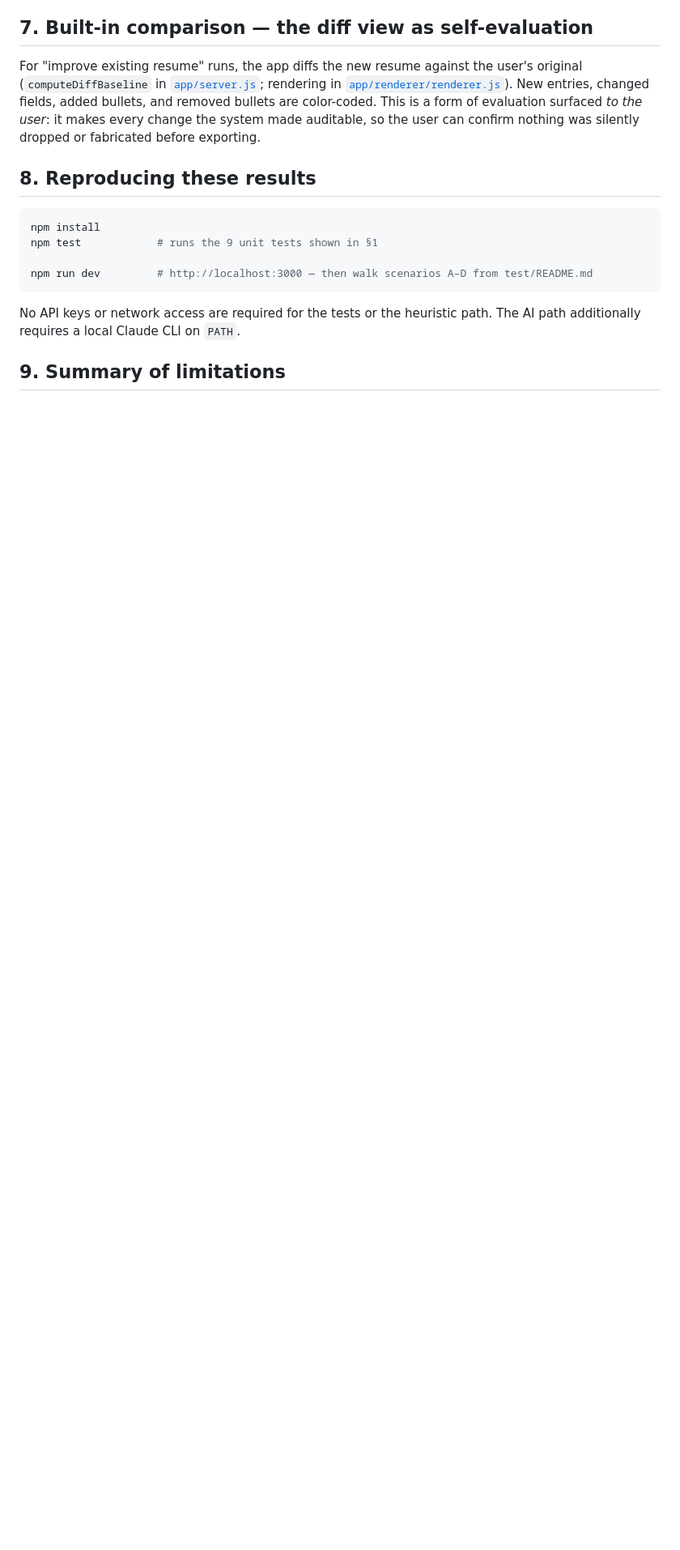
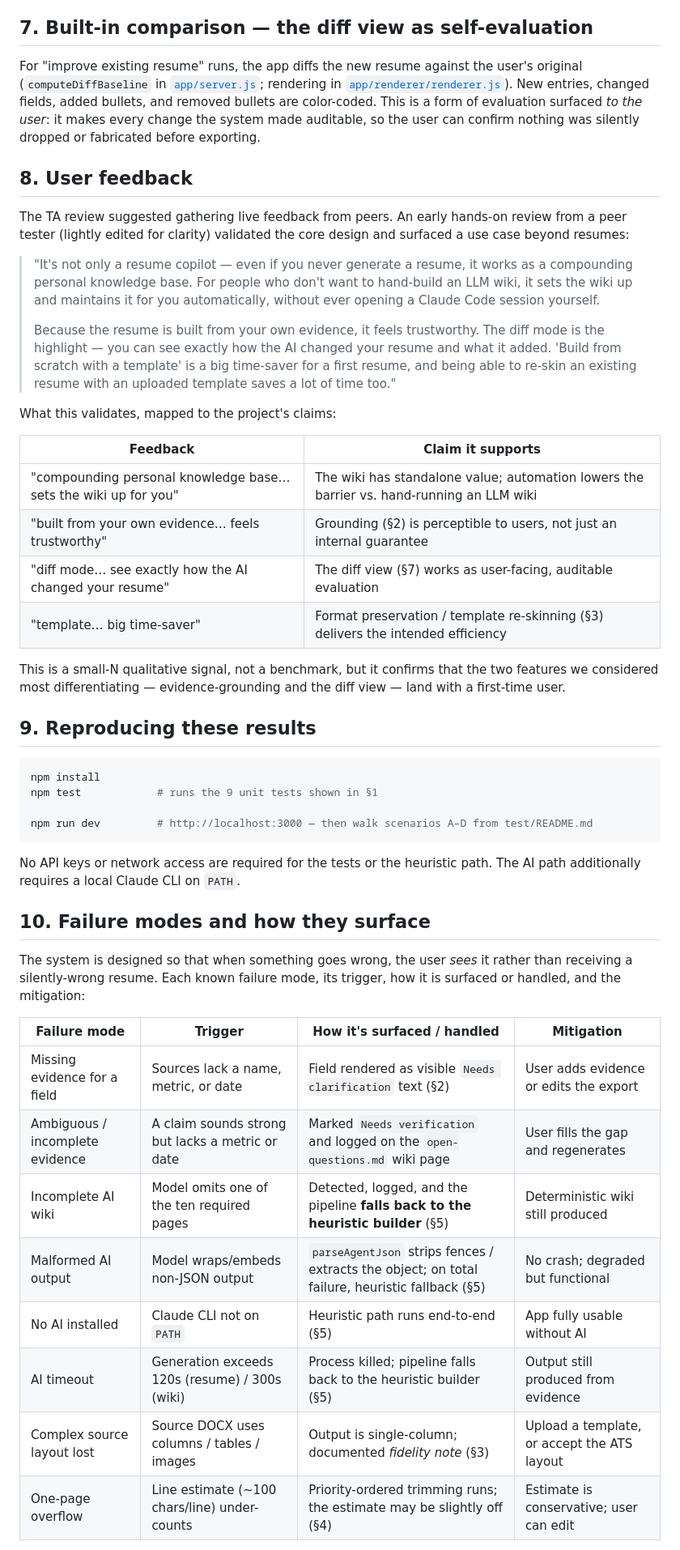
Before and after one commit to amilialiu25/CS153Project, a Markdown page: docs/EVALUATION.md, the part around one of its changes. Shown at 81% size. Drawn GitHub-style; blank space fills up the shorter version.

````diff
--- a/docs/EVALUATION.md
+++ b/docs/EVALUATION.md
@@ -164,7 +164,37 @@ changed fields, added bullets, and removed bullets are color-coded. This is a fo
 evaluation surfaced *to the user*: it makes every change the system made auditable,
 so the user can confirm nothing was silently dropped or fabricated before exporting.
 
-## 8. Reproducing these results
+## 8. User feedback
+
+The TA review suggested gathering live feedback from peers. An early hands-on review
+from a peer tester (lightly edited for clarity) validated the core design and surfaced
+a use case beyond resumes:
+
+> "It's not only a resume copilot — even if you never generate a resume, it works as a
+> compounding personal knowledge base. For people who don't want to hand-build an LLM
+> wiki, it sets the wiki up and maintains it for you automatically, without ever
+> opening a Claude Code session yourself.
+>
+> Because the resume is built from your own evidence, it feels trustworthy. The diff
+> mode is the highlight — you can see exactly how the AI changed your resume and what
+> it added. 'Build from scratch with a template' is a big time-saver for a first
+> resume, and being able to re-skin an existing resume with an uploaded template saves
+> a lot of time too."
+
+What this validates, mapped to the project's claims:
+
+| Feedback | Claim it supports |
+| --- | --- |
+| "compounding personal knowledge base… sets the wiki up for you" | The wiki has standalone value; automation lowers the barrier vs. hand-running an LLM wiki |
+| "built from your own evidence… feels trustworthy" | Grounding (§2) is perceptible to users, not just an internal guarantee |
+| "diff mode… see exactly how the AI changed your resume" | The diff view (§7) works as user-facing, auditable evaluation |
+| "template… big time-saver" | Format preservation / template re-skinning (§3) delivers the intended efficiency |
+
+This is a small-N qualitative signal, not a benchmark, but it confirms that the two
+features we considered most differentiating — evidence-grounding and the diff view —
+land with a first-time user.
+
+## 9. Reproducing these results
 
 ```bash
 npm install
@@ -176,4 +206,20 @@ npm run dev         # http://localhost:3000 — then walk scenarios A–D from t
 No API keys or network access are required for the tests or the heuristic path. The
 AI path additionally requires a local Claude CLI on `PATH`.
 
-## 9. Summary of limitations
+## 10. Failure modes and how they surface
+
+The system is designed so that when something goes wrong, the user *sees* it rather
+than receiving a silently-wrong resume. Each known failure mode, its trigger, how it
+is surfaced or handled, and the mitigation:
+
+| Failure mode | Trigger | How it's surfaced / handled | Mitigation |
+| --- | --- | --- | --- |
+| Missing evidence for a field | Sources lack a name, metric, or date | Field rendered as visible `Needs clarification` text (§2) | User adds evidence or edits the export |
+| Ambiguous / incomplete evidence | A claim sounds strong but lacks a metric or date | Marked `Needs verification` and logged on the `open-questions.md` wiki page | User fills the gap and regenerates |
+| Incomplete AI wiki | Model omits one of the ten required pages | Detected, logged, and the pipeline **falls back to the heuristic builder** (§5) | Deterministic wiki still produced |
+| Malformed AI output | Model wraps/embeds non-JSON output | `parseAgentJson` strips fences / extracts the object; on total failure, heuristic fallback (§5) | No crash; degraded but functional |
+| No AI installed | Claude CLI not on `PATH` | Heuristic path runs end-to-end (§5) | App fully usable without AI |
+| AI timeout | Generation exceeds 120s (resume) / 300s (wiki) | Process killed; pipeline falls back to the heuristic builder (§5) | Output still produced from evidence |
+| Complex source layout lost | Source DOCX uses columns / tables / images | Output is single-column; documented *fidelity note* (§3) | Upload a template, or accept the ATS layout |
+| One-page overflow | Line estimate (~100 chars/line) under-counts | Priority-ordered trimming runs; the estimate may be slightly off (§4) | Estimate is conservative; user can edit |
+
````
Also changed, not shown: other parts of docs/EVALUATION.md (+8 -5 lines), README.md (+25 -8 lines).
